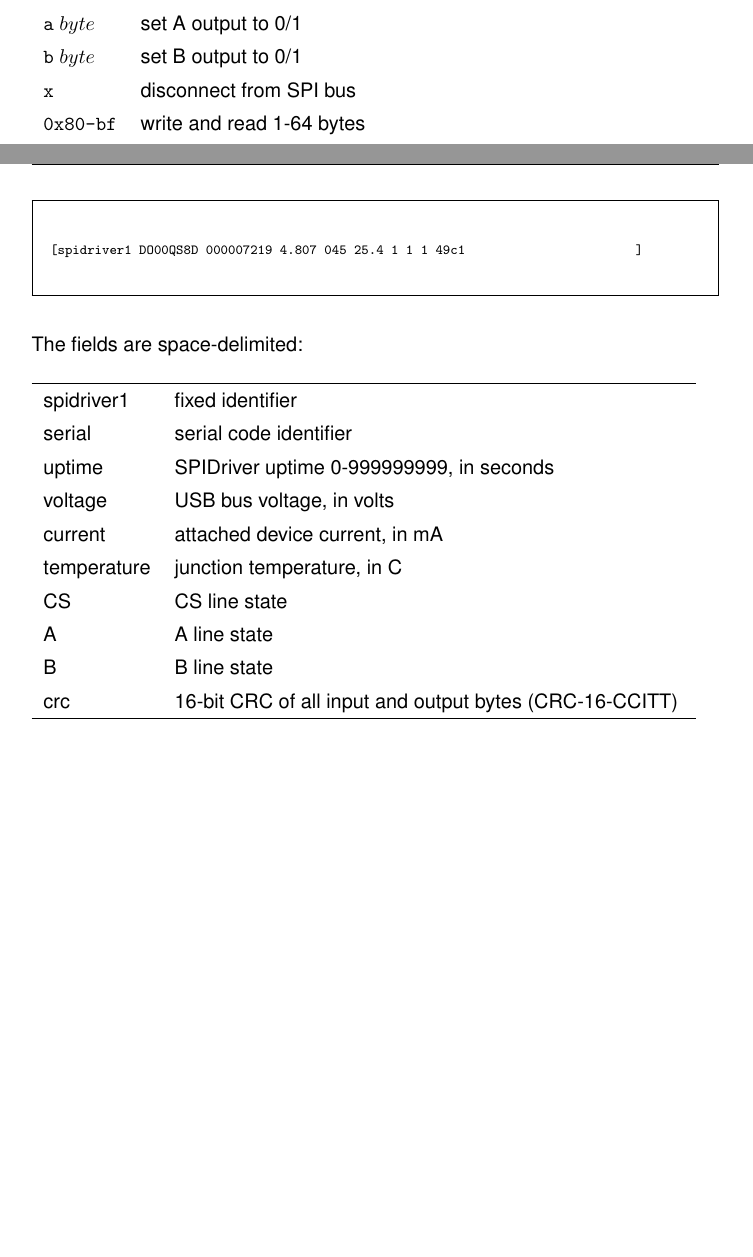
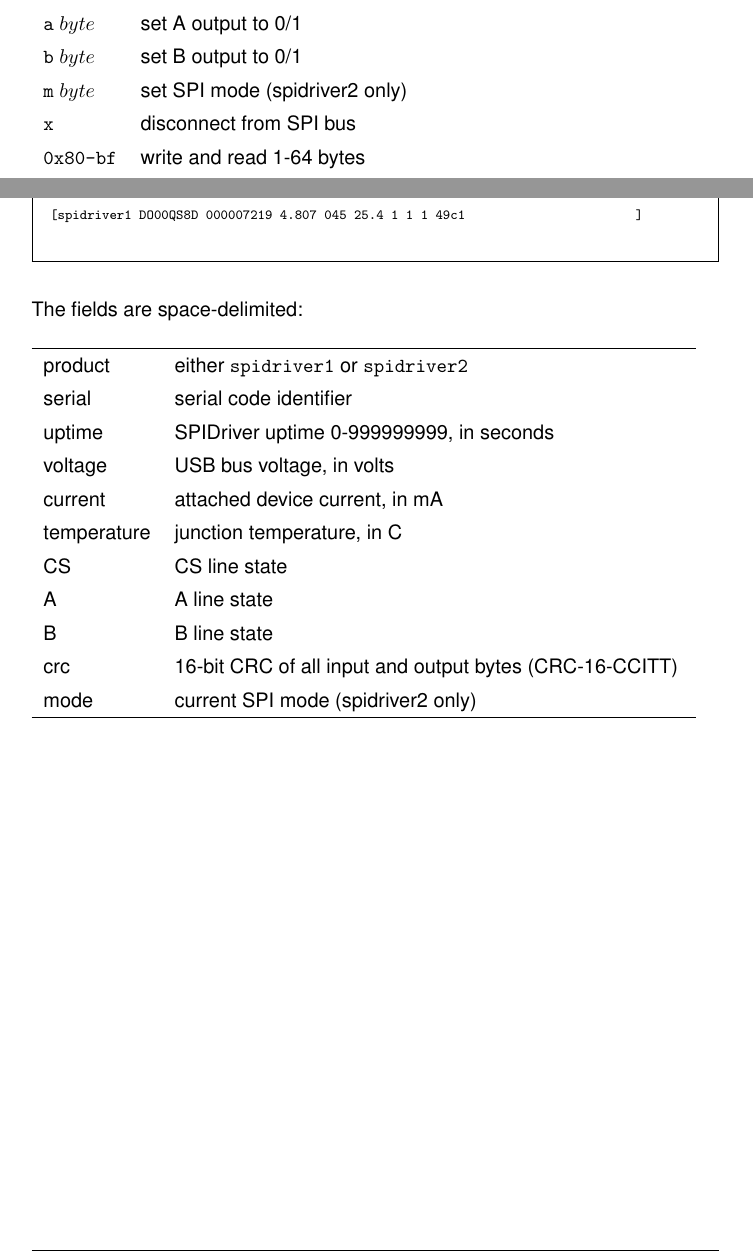
Before and after one commit to jamesbowman/datasheets, a LaTeX document (spidriver.tex): two parts of pages 19 and 20 of 23, joined at a grey line, cut so that both start at the same text, the shorter picture padded with empty space. Compiled offline with pdfLaTeX.

Commit message:
Update for SPI mode support in spidriver2

```diff
--- a/spidriver.tex
+++ b/spidriver.tex
@@ -541,6 +541,7 @@ Commands are:
 \mach{u}        & unselect        \\
 \mach{a} $byte$ & set A output to 0/1       \\
 \mach{b} $byte$ & set B output to 0/1       \\
+\mach{m} $byte$ & set SPI mode (spidriver2 only) \index{mode!SPI}\\
 \mach{x}        & disconnect from SPI bus       \\
 \mach{0x80-bf}  & write and read 1-64 bytes       \\
 \mach{0xc0-ff}  & write 1-64 bytes        \\ \hline
@@ -572,7 +573,7 @@ The fields are space-delimited:
 
 \gap\begin{tabular}{ll}
 \hline
-spidriver1      & fixed identifier \\
+product         & either \mach{spidriver1} or \mach{spidriver2} \\
 serial          & serial code identifier \\
 uptime          & SPIDriver uptime 0-999999999, in seconds \\
 voltage         & USB bus voltage, in volts \\
@@ -582,6 +583,7 @@ CS              & CS line state \\
 A               & A line state \\
 B               & B line state \\
 crc             & 16-bit CRC of all input and output bytes (CRC-16-CCITT)  \index{CRC}\\
+mode            & current SPI mode (spidriver2 only) \index{mode!SPI}\\
 \hline
 \end{tabular}\gap
 
```
